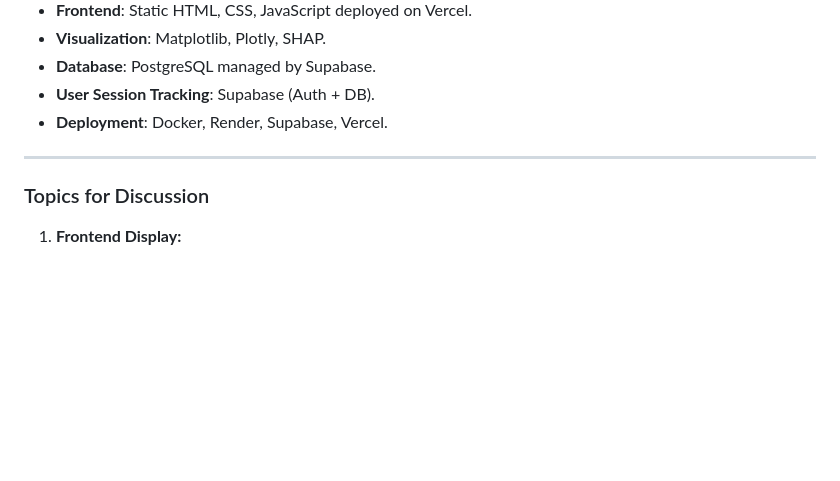
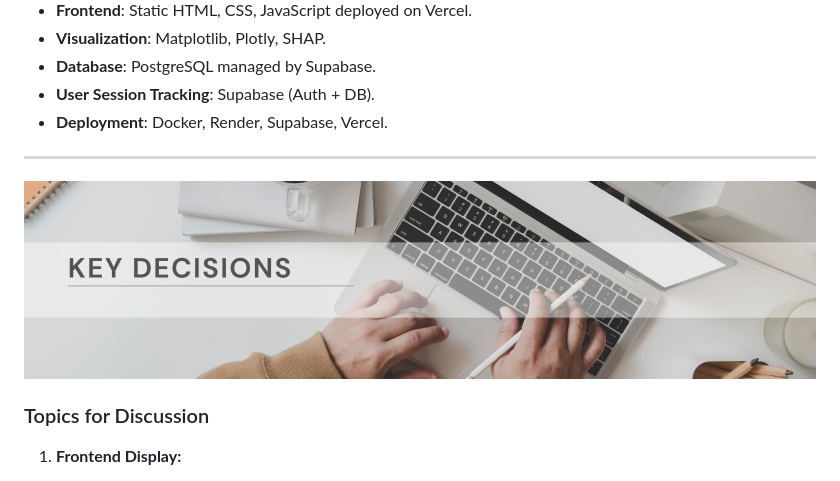
Before and after one commit to markuskuehnle/bias-fairness-mvp, a Markdown page: README.md, the part around the change. Drawn GitHub-style; pictures changed too: imgs/key_decisions_banner.png (added); blank space fills up the shorter version.

Commit message:
[Chore] Update README

```diff
--- a/README.md
+++ b/README.md
@@ -373,6 +373,8 @@ The MVP dataset preparation follows a similar structure but is tailored to meet
 
 ---
 
+![key_decisions](imgs/key_decisions_banner.png)
+
 ### Topics for Discussion
 
 1. **Frontend Display:**
```
